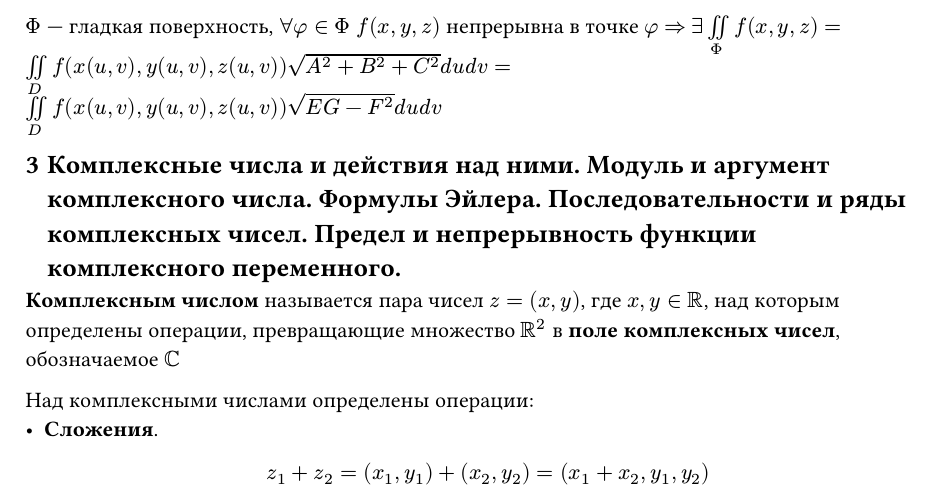
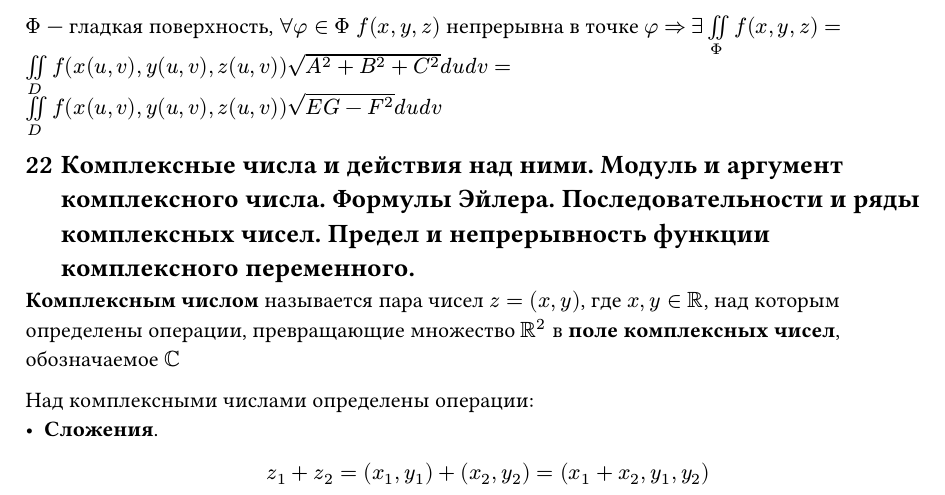
Before and after one commit to danilasar/math-3sem-exam, a Typst document (metodichka.typ): part of page 2 of 4, cut so that both start at the same text. Compiled offline with Typst 0.15.

Commit message:
фикс: нумерация билетов

```diff
--- a/metodichka.typ
+++ b/metodichka.typ
@@ -21,6 +21,7 @@
 		while ticketname.len() < str(last).len() + ".typ".len() {
 			ticketname = "0" + ticketname
 		}
+		context counter(heading).update((counter(heading).get().at(0),ticketid))
 		include "tickets/" + ticketname
 	}
 }
```
